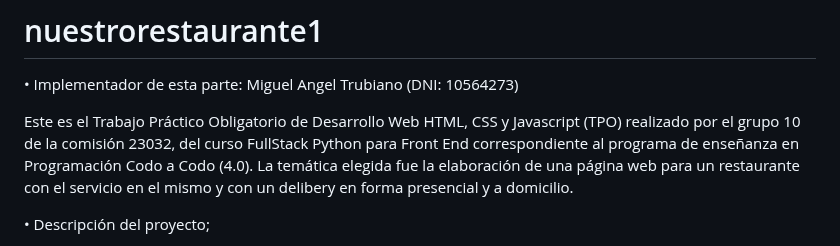
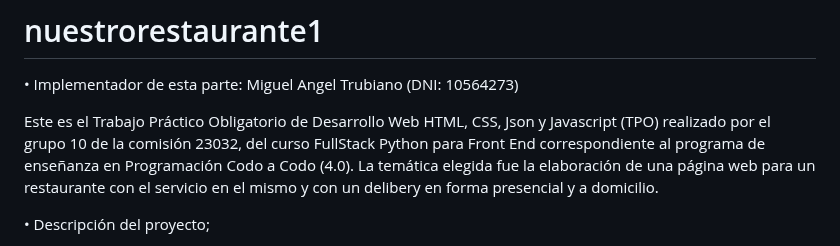
Before and after one commit to trubiano59/nuestrorestaurante1, a Markdown page: README.md, the part around the change. Drawn GitHub-style.

```diff
--- a/README.md
+++ b/README.md
@@ -2,7 +2,7 @@
 
 •	Implementador de esta parte:  Miguel Angel Trubiano (DNI: 10564273)
 
-Este es el Trabajo Práctico Obligatorio de Desarrollo Web HTML, CSS y Javascript (TPO) realizado por el grupo 10 de la comisión 23032, del curso FullStack Python para
+Este es el Trabajo Práctico Obligatorio de Desarrollo Web HTML, CSS, Json y Javascript (TPO) realizado por el grupo 10 de la comisión 23032, del curso FullStack Python para
 Front End correspondiente al programa de enseñanza en Programación Codo a Codo (4.0). La temática elegida fue la elaboración de una página web para un restaurante con el servicio en el mismo y con un delibery en forma presencial y a domicilio.
 
 •	Descripción del proyecto;
```
